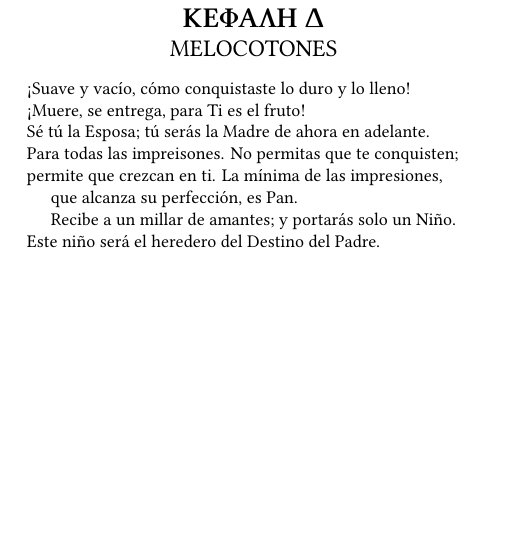
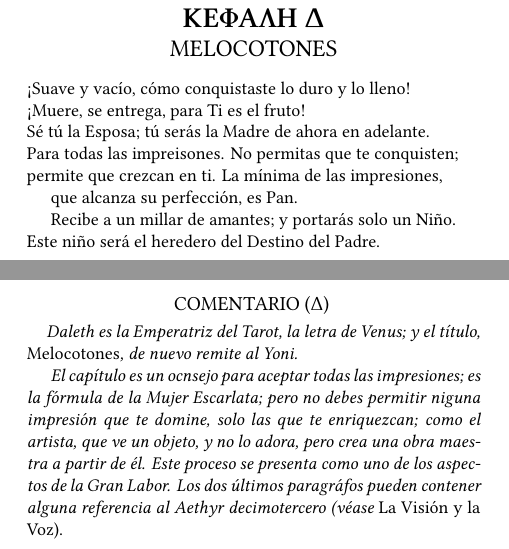
Before and after one commit to aleister888/latex-books, a LaTeX book (El Libro de las Mentiras/El_Libro_de_las_Mentiras.tex): part of page 13 of 13 before the commit and two parts of pages 13 and 14 of 14 after it, the two joined at a grey line, cut so that both start at the same text, the shorter picture padded with empty space. Compiled offline with XeLaTeX; a missing font is replaced by an installed copy or a similar font.

Commit message:
modificados:     El Libro de las Mentiras/El_Libro_de_las_Mentiras.pdf 	modificados:     El Libro de las Mentiras/El_Libro_de_las_Mentiras.tex

```diff
--- a/El Libro de las Mentiras/El_Libro_de_las_Mentiras.tex
+++ b/El Libro de las Mentiras/El_Libro_de_las_Mentiras.tex
@@ -410,4 +410,17 @@ Recibe a un millar de amantes; y portarás solo un Niño.\\
 Este niño será el heredero del Destino del Padre.
 }
 
+\newpage
+
+\comment{Δ}{
+Daleth es la Emperatriz del Tarot, la letra de Venus; y el título,
+{\normalfont{Melocotones}}, de nuevo remite al Yoni.\indenta
+El capítulo es un ocnsejo para aceptar todas las impresiones; es la
+fórmula de la Mujer Escarlata; pero no debes permitir niguna impresión
+que te domine, solo las que te enriquezcan; como el artista, que ve un
+objeto, y no lo adora, pero crea una obra maestra a partir de él. Este
+proceso se presenta como uno de los aspectos de la Gran Labor. Los dos
+últimos paragráfos pueden contener alguna referencia al Aethyr
+decimotercero (véase {\normalfont{La Visión y la Voz).}}}
+
 \end{document}
```
Also changed, not shown: El Libro de las Mentiras/El_Libro_de_las_Mentiras.pdf.
